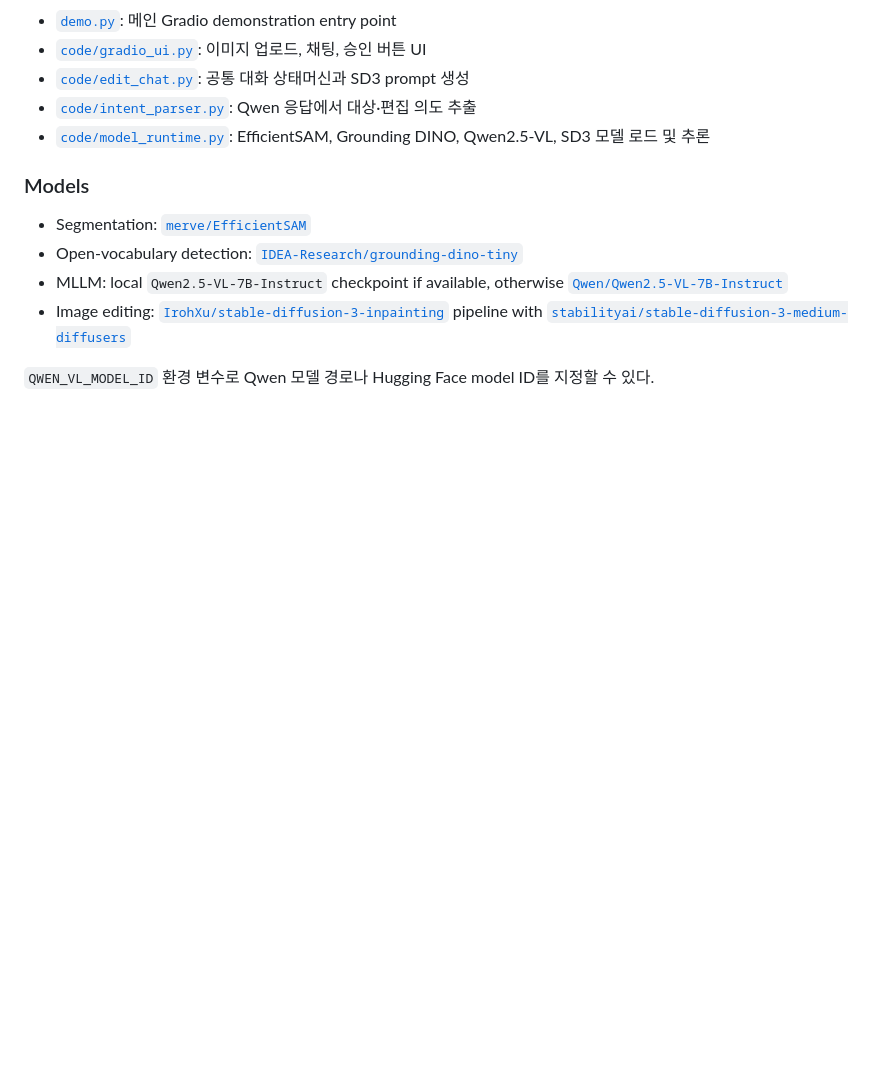
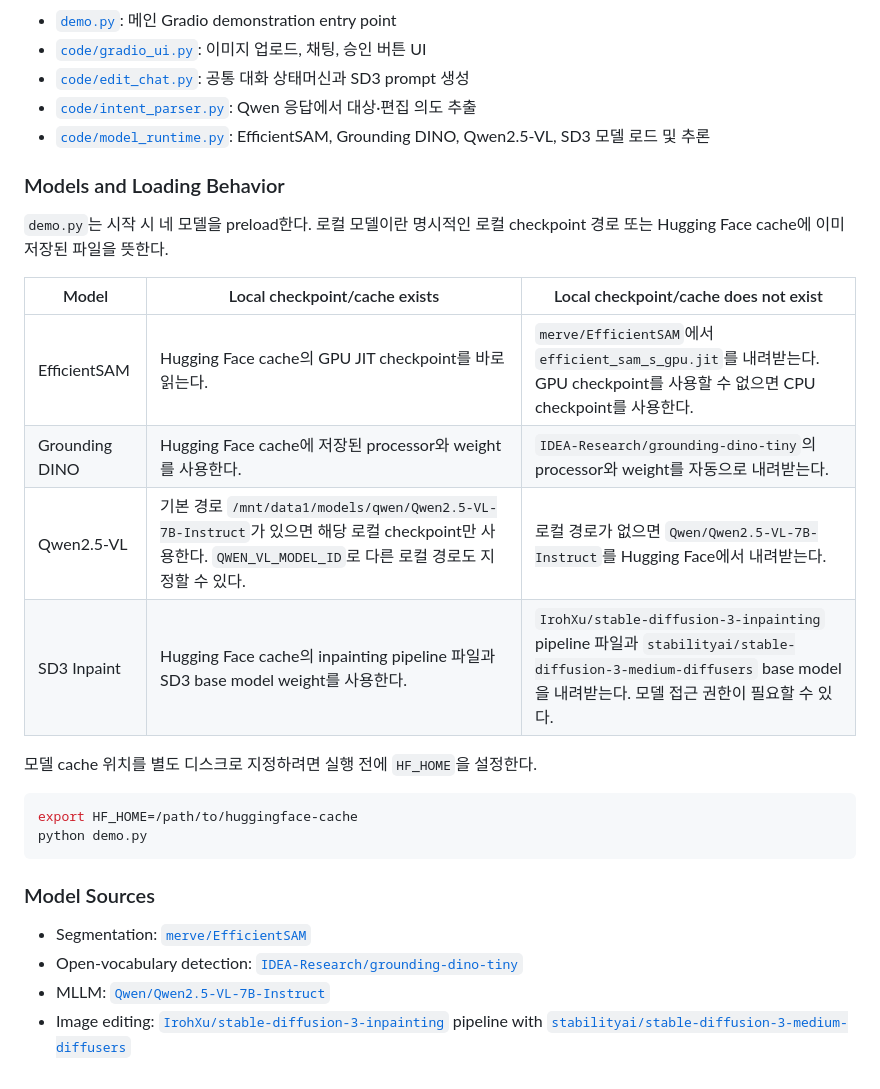
Before and after one commit to HahnGyuTak/DL-project, a Markdown page: README.md, the part around one of its changes. Drawn GitHub-style; blank space fills up the shorter version.

````diff
--- a/README.md
+++ b/README.md
@@ -100,11 +111,27 @@ mask는 SD3 경계가 자연스럽게 이어지도록 1024px 기준 12px까지
 - [`code/intent_parser.py`](code/intent_parser.py): Qwen 응답에서 대상·편집 의도 추출
 - [`code/model_runtime.py`](code/model_runtime.py): EfficientSAM, Grounding DINO, Qwen2.5-VL, SD3 모델 로드 및 추론
 
-### Models
+### Models and Loading Behavior
+
+`demo.py`는 시작 시 네 모델을 preload한다. 로컬 모델이란 명시적인 로컬 checkpoint 경로 또는 Hugging Face cache에 이미 저장된 파일을 뜻한다.
+
+| Model | Local checkpoint/cache exists | Local checkpoint/cache does not exist |
+| --- | --- | --- |
+| EfficientSAM | Hugging Face cache의 GPU JIT checkpoint를 바로 읽는다. | `merve/EfficientSAM`에서 `efficient_sam_s_gpu.jit`를 내려받는다. GPU checkpoint를 사용할 수 없으면 CPU checkpoint를 사용한다. |
+| Grounding DINO | Hugging Face cache에 저장된 processor와 weight를 사용한다. | `IDEA-Research/grounding-dino-tiny`의 processor와 weight를 자동으로 내려받는다. |
+| Qwen2.5-VL | 기본 경로 `/mnt/data1/models/qwen/Qwen2.5-VL-7B-Instruct`가 있으면 해당 로컬 checkpoint만 사용한다. `QWEN_VL_MODEL_ID`로 다른 로컬 경로도 지정할 수 있다. | 로컬 경로가 없으면 `Qwen/Qwen2.5-VL-7B-Instruct`를 Hugging Face에서 내려받는다. |
+| SD3 Inpaint | Hugging Face cache의 inpainting pipeline 파일과 SD3 base model weight를 사용한다. | `IrohXu/stable-diffusion-3-inpainting` pipeline 파일과 `stabilityai/stable-diffusion-3-medium-diffusers` base model을 내려받는다. 모델 접근 권한이 필요할 수 있다. |
+
+모델 cache 위치를 별도 디스크로 지정하려면 실행 전에 `HF_HOME`을 설정한다.
+
+```bash
+export HF_HOME=/path/to/huggingface-cache
+python demo.py
+```
+
+### Model Sources
 
 - Segmentation: [`merve/EfficientSAM`](https://huggingface.co/merve/EfficientSAM)
 - Open-vocabulary detection: [`IDEA-Research/grounding-dino-tiny`](https://huggingface.co/IDEA-Research/grounding-dino-tiny)
-- MLLM: local `Qwen2.5-VL-7B-Instruct` checkpoint if available, otherwise [`Qwen/Qwen2.5-VL-7B-Instruct`](https://huggingface.co/Qwen/Qwen2.5-VL-7B-Instruct)
+- MLLM: [`Qwen/Qwen2.5-VL-7B-Instruct`](https://huggingface.co/Qwen/Qwen2.5-VL-7B-Instruct)
 - Image editing: [`IrohXu/stable-diffusion-3-inpainting`](https://huggingface.co/IrohXu/stable-diffusion-3-inpainting) pipeline with [`stabilityai/stable-diffusion-3-medium-diffusers`](https://huggingface.co/stabilityai/stable-diffusion-3-medium-diffusers)
-
-`QWEN_VL_MODEL_ID` 환경 변수로 Qwen 모델 경로나 Hugging Face model ID를 지정할 수 있다.
````
Also changed, not shown: other parts of README.md (+11 -0 lines), img/test.jpg (added).
